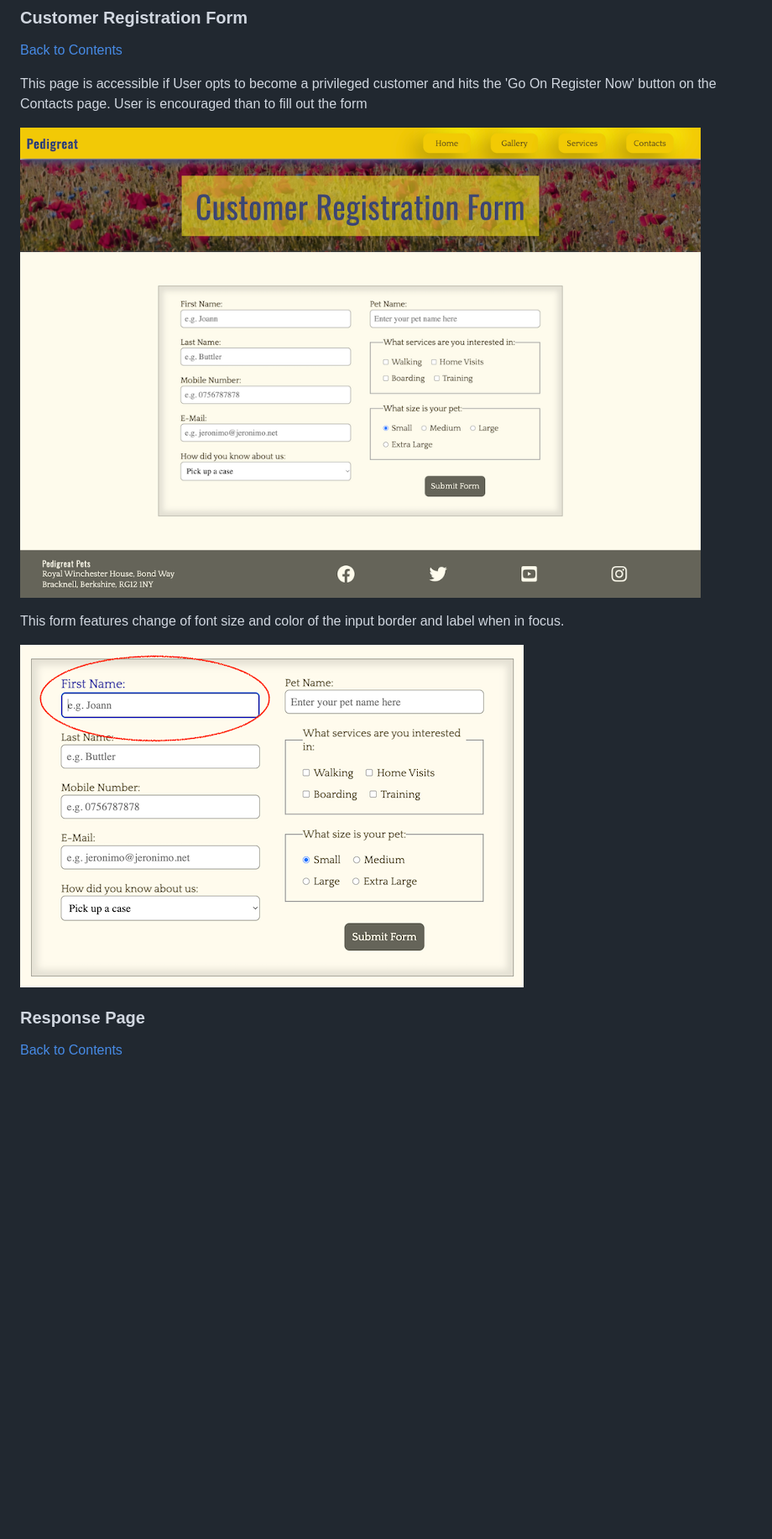
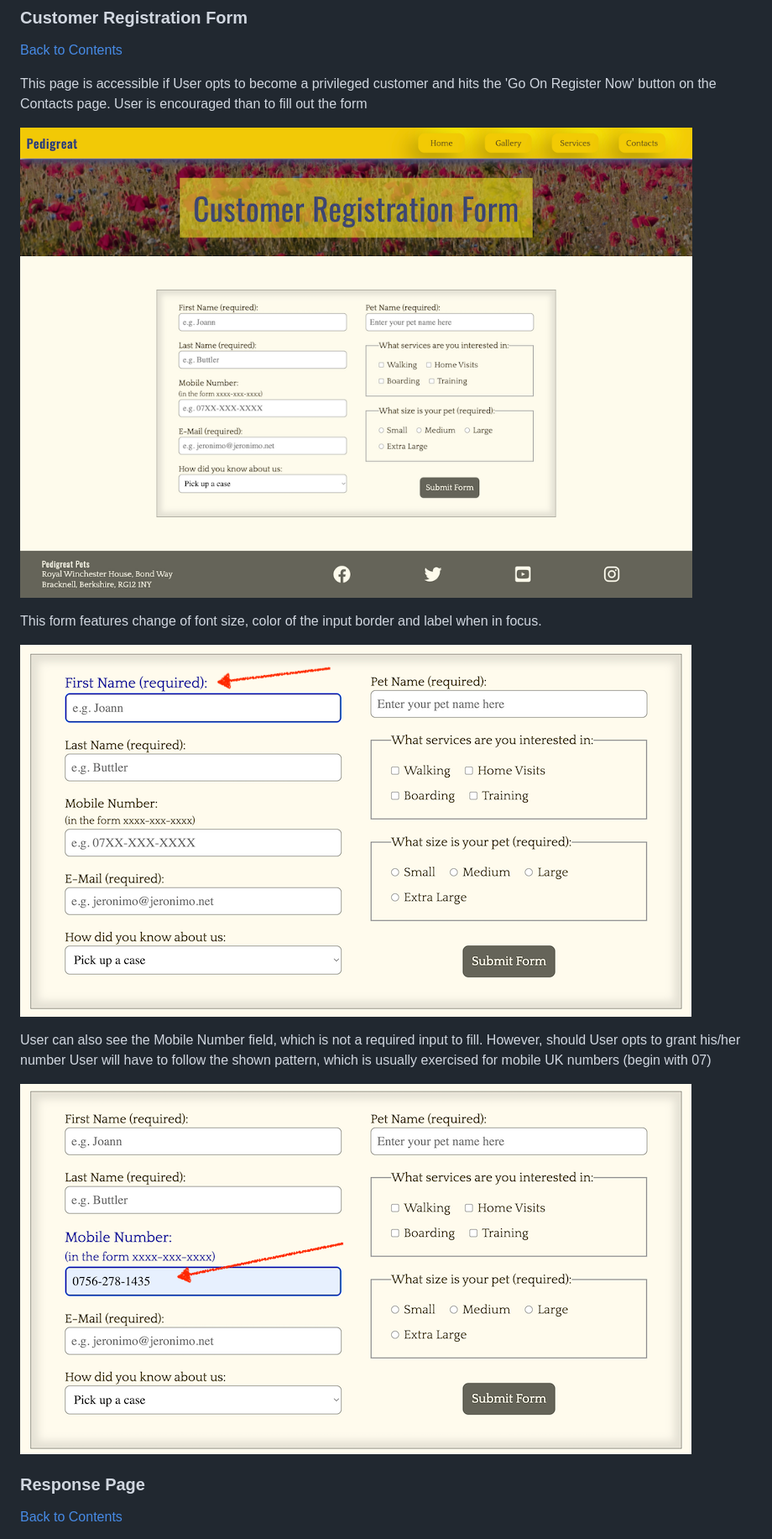
Before and after one commit to Mykola-CI/pedigreat, a Markdown page: README.md, the part around the change. Shown: that part at 84% size. GitHub-like rendering; pictures changed too: documentation/customer-registration-form.png (deleted), documentation/registration-focus.png (added), documentation/registration-form-focus.png (deleted); blank space fills up the shorter version.

Commit message:
Udate readme, replace screenshots to reflect tel input amends

```diff
--- a/README.md
+++ b/README.md
@@ -307,11 +307,15 @@ The Contacts Page contains 2 sections:
 This page is accessible if User opts to become a privileged customer and hits the 'Go On Register Now' button on the Contacts page.
 User is encouraged than to fill out the form
 
-![Registration Form](documentation/customer-registration-form.png)
+![Registration Form](documentation/registration-form.png)
 
-This form features change of font size and color of the input border and label when in focus.
+This form features change of font size, color of the input border and label when in focus.
 
-![Registration Form Focus effect](documentation/registration-form-focus.png)
+![Registration Form Focus effect](documentation/registration-focus.png)
+
+User can also see the Mobile Number field, which is not a required input to fill. However, should User opts to grant his/her number User will have to follow the shown pattern, which is usually exercised for mobile UK numbers (begin with 07)
+
+![Mobile Number Input](documentation/registration-mobile-pattern.png)
 
 ### Response Page
 [Back to Contents](#contents)
```
Also changed, not shown: documentation/registration-page-pedigreat.png (deleted).
